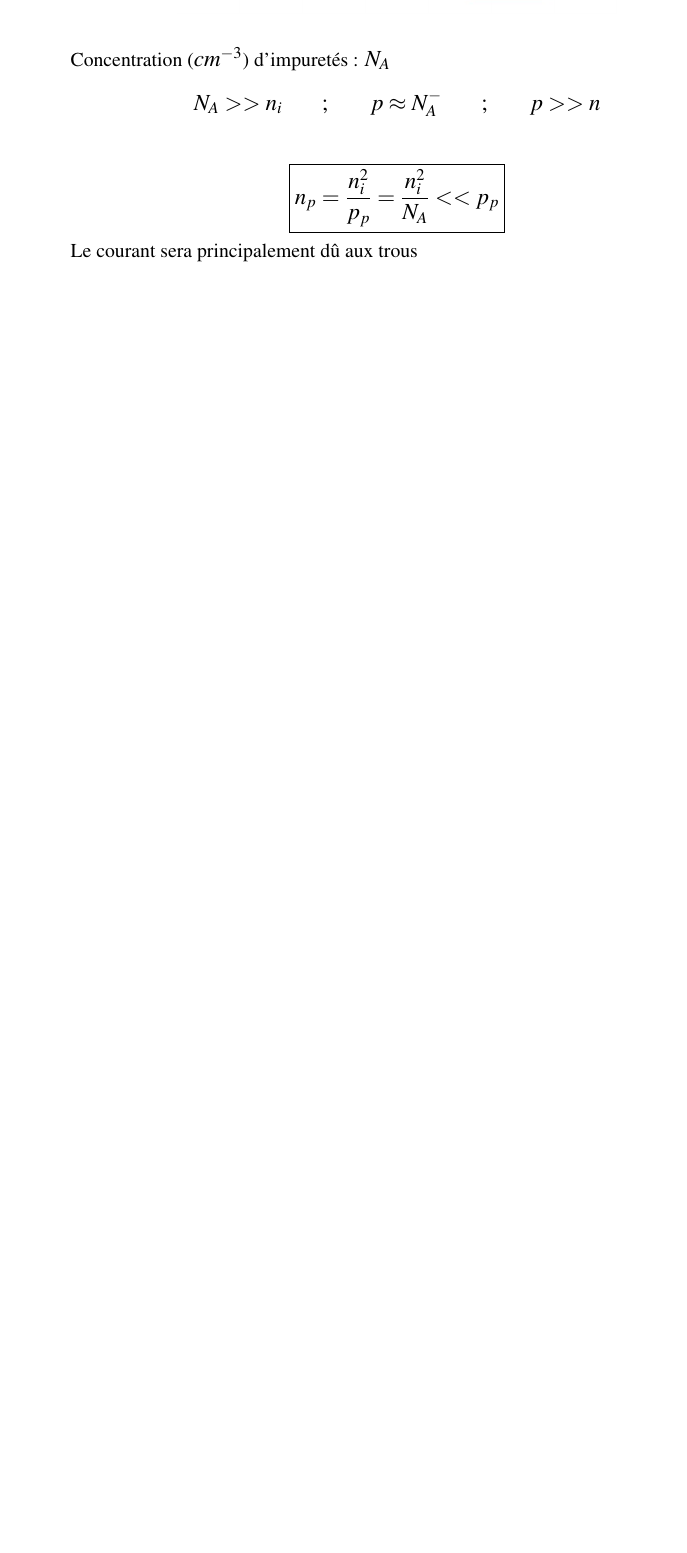
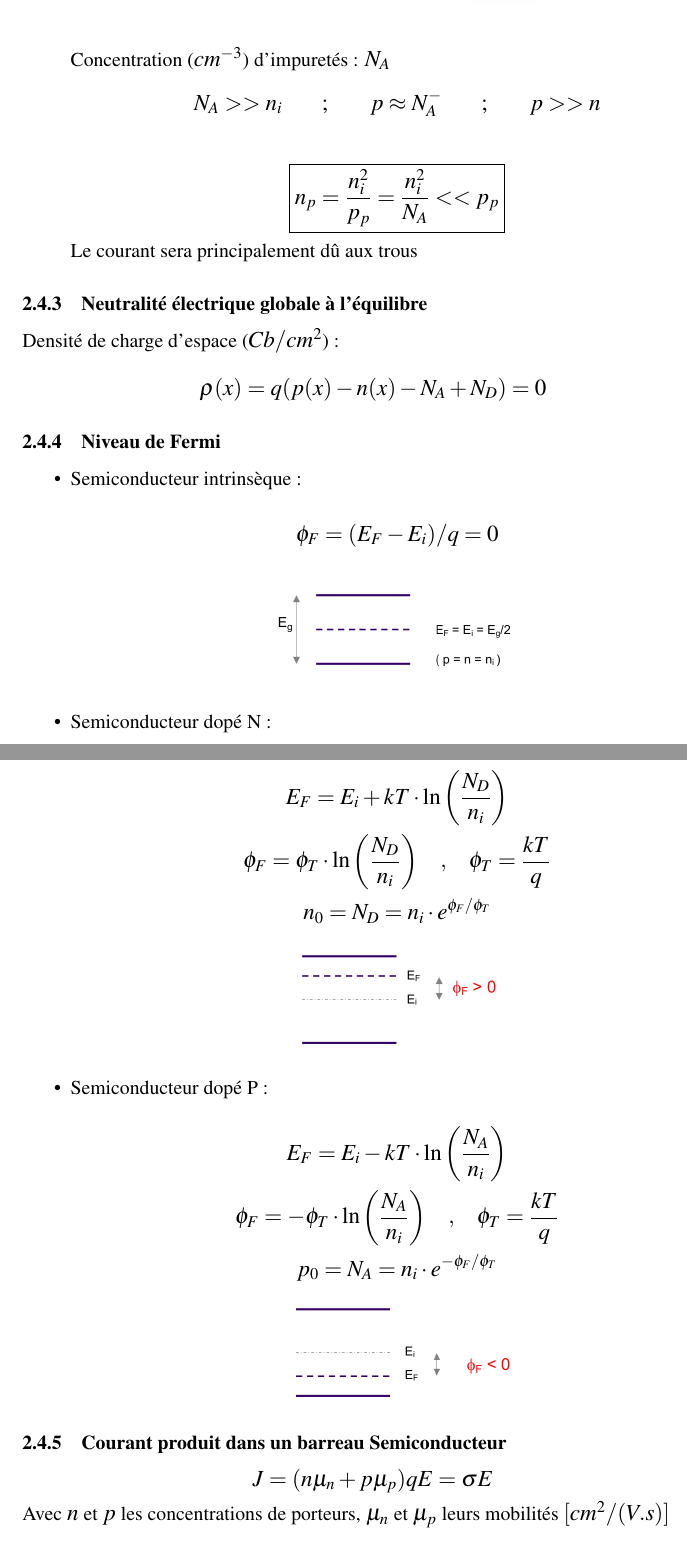
Before and after one commit to SyntexEPL/LELEC1755, a LaTeX document (main.tex): part of page 41 of 41 before the commit and two parts of pages 41 and 42 of 43 after it, the two joined at a grey line, cut so that both start at the same text, the shorter picture padded with empty space. Compiled offline with pdfLaTeX.

Commit message:
Dispo-Cours1

```diff
--- a/main.tex
+++ b/main.tex
@@ -1272,3 +1272,40 @@ Concentration intrinsèque du Si à $300 K$ : $n = n_i = 1.38 \: 10^{10} \unit{\
         Le courant sera principalement dû aux trous
 \end{itemize}
 
+\subsubsection{Neutralité électrique globale à l'équilibre}
+
+Densité de charge d'espace ($Cb/cm^2$) :
+
+$$\rho(x) = q (p(x) - n(x) - N_A + N_D) = 0$$
+
+\subsubsection{Niveau de Fermi}
+
+\begin{itemize}
+        \item Semiconducteur intrinsèque :
+
+        $$\phi_F = (E_F - E_i)/q = 0$$
+
+        \begin{center} \includegraphics[scale=0.3]{images/fermi-intrinseque.png} \end{center}
+
+        \item Semiconducteur dopé N :
+
+        $$E_F = E_i + kT\cdot \ln\left(\frac{N_D}{n_i}\right)$$
+        $$\phi_F = \phi_T \cdot \ln\left(\frac{N_D}{n_i}\right) \quad , \quad \phi_T = \frac{kT}{q}$$
+        $$n_0 = N_D = n_i \cdot e^{\phi_F/\phi_T}$$
+
+        \begin{center} \includegraphics[scale=0.3]{images/fermi-dopeN.png} \end{center}
+
+        \item Semiconducteur dopé P :
+
+        $$E_F = E_i - kT\cdot \ln\left(\frac{N_A}{n_i}\right)$$
+        $$\phi_F = -\phi_T \cdot \ln\left(\frac{N_A}{n_i}\right) \quad , \quad \phi_T = \frac{kT}{q}$$
+        $$p_0 = N_A = n_i \cdot e^{-\phi_F/\phi_T}$$
+
+        \begin{center} \includegraphics[scale=0.3]{images/fermi-dopeP.png} \end{center}
+\end{itemize}
+
+\subsubsection{Courant produit dans un barreau Semiconducteur}
+
+$$J = (n\mu_n + p\mu_p) q E = \sigma E$$
+
+Avec $n$ et $p$ les concentrations de porteurs,$\;\mu_n$ et $\mu_p$ leurs mobilités $[cm^2/(V.s)]$
```
Also changed, not shown: images/fermi-dopeN.png (added), images/fermi-dopeP.png (added), images/fermi-intrinseque.png (added), images/graph-potentiel.png (added), main.pdf, tmp.png (deleted), main.tex (14 more changed lines).
